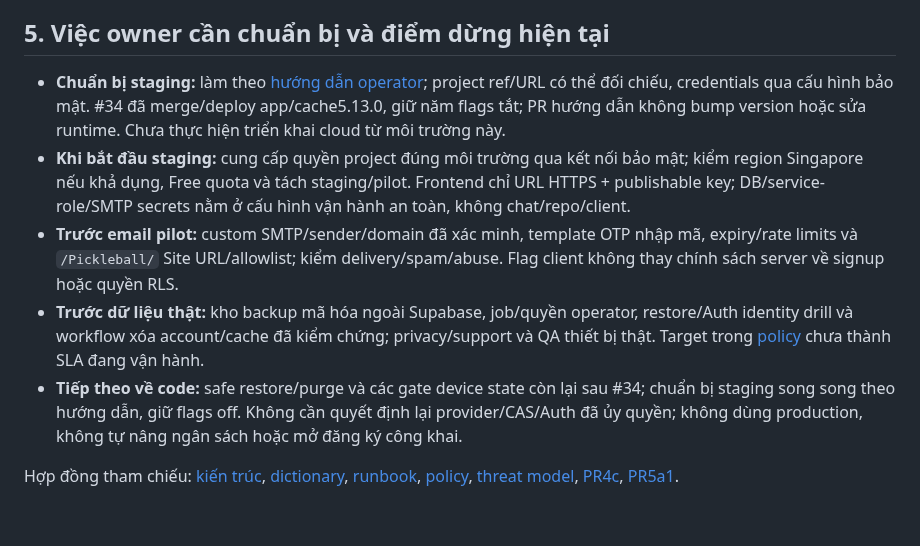
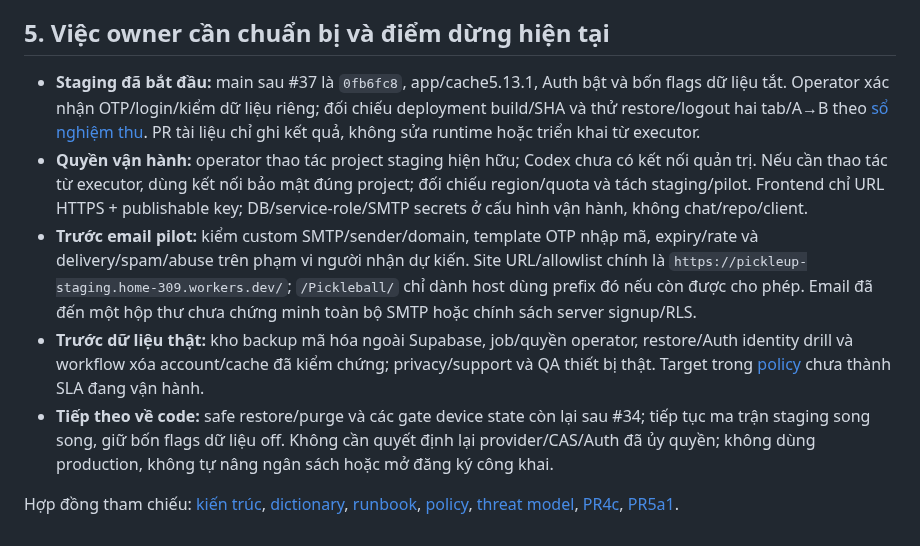
Before and after one commit to ndlong78/Pickleball, a Markdown page: docs/V6_PROGRESS_REVIEW.md, the part around the change. Rendered like a GitHub page.

Commit message:
docs: align operator next steps with active Workers staging

```diff
--- a/docs/V6_PROGRESS_REVIEW.md
+++ b/docs/V6_PROGRESS_REVIEW.md
@@ -79,10 +79,10 @@ Công việc staging có thể chuẩn bị với dữ liệu giả trong lúc h
 
 ## 5. Việc owner cần chuẩn bị và điểm dừng hiện tại
 
-- **Chuẩn bị staging:** làm theo [hướng dẫn operator](SUPABASE_STAGING_DEPLOYMENT.md); project ref/URL có thể đối chiếu, credentials qua cấu hình bảo mật. #34 đã merge/deploy app/cache5.13.0, giữ năm flags tắt; PR hướng dẫn không bump version hoặc sửa runtime. Chưa thực hiện triển khai cloud từ môi trường này.
-- **Khi bắt đầu staging:** cung cấp quyền project đúng môi trường qua kết nối bảo mật; kiểm region Singapore nếu khả dụng, Free quota và tách staging/pilot. Frontend chỉ URL HTTPS + publishable key; DB/service-role/SMTP secrets nằm ở cấu hình vận hành an toàn, không chat/repo/client.
-- **Trước email pilot:** custom SMTP/sender/domain đã xác minh, template OTP nhập mã, expiry/rate limits và `/Pickleball/` Site URL/allowlist; kiểm delivery/spam/abuse. Flag client không thay chính sách server về signup hoặc quyền RLS.
+- **Staging đã bắt đầu:** main sau #37 là `0fb6fc8`, app/cache5.13.1, Auth bật và bốn flags dữ liệu tắt. Operator xác nhận OTP/login/kiểm dữ liệu riêng; đối chiếu deployment build/SHA và thử restore/logout hai tab/A→B theo [sổ nghiệm thu](STAGING_AUTH_VERIFICATION.md). PR tài liệu chỉ ghi kết quả, không sửa runtime hoặc triển khai từ executor.
+- **Quyền vận hành:** operator thao tác project staging hiện hữu; Codex chưa có kết nối quản trị. Nếu cần thao tác từ executor, dùng kết nối bảo mật đúng project; đối chiếu region/quota và tách staging/pilot. Frontend chỉ URL HTTPS + publishable key; DB/service-role/SMTP secrets ở cấu hình vận hành, không chat/repo/client.
+- **Trước email pilot:** kiểm custom SMTP/sender/domain, template OTP nhập mã, expiry/rate và delivery/spam/abuse trên phạm vi người nhận dự kiến. Site URL/allowlist chính là `https://pickleup-staging.home-309.workers.dev/`; `/Pickleball/` chỉ dành host dùng prefix đó nếu còn được cho phép. Email đã đến một hộp thư chưa chứng minh toàn bộ SMTP hoặc chính sách server signup/RLS.
 - **Trước dữ liệu thật:** kho backup mã hóa ngoài Supabase, job/quyền operator, restore/Auth identity drill và workflow xóa account/cache đã kiểm chứng; privacy/support và QA thiết bị thật. Target trong [policy](PILOT_OPERATING_POLICY.md) chưa thành SLA đang vận hành.
-- **Tiếp theo về code:** safe restore/purge và các gate device state còn lại sau #34; chuẩn bị staging song song theo hướng dẫn, giữ flags off. Không cần quyết định lại provider/CAS/Auth đã ủy quyền; không dùng production, không tự nâng ngân sách hoặc mở đăng ký công khai.
+- **Tiếp theo về code:** safe restore/purge và các gate device state còn lại sau #34; tiếp tục ma trận staging song song, giữ bốn flags dữ liệu off. Không cần quyết định lại provider/CAS/Auth đã ủy quyền; không dùng production, không tự nâng ngân sách hoặc mở đăng ký công khai.
 
 Hợp đồng tham chiếu: [kiến trúc](ARCHITECTURE_V6_DATABASE.md), [dictionary](DATA_DICTIONARY.md), [runbook](MIGRATION_RUNBOOK.md), [policy](PILOT_OPERATING_POLICY.md), [threat model](THREAT_MODEL.md), [PR4c](SYNC_UI_PR4C.md), [PR5a1](ACTIVITY_SYNC_PR5A1.md).
```
